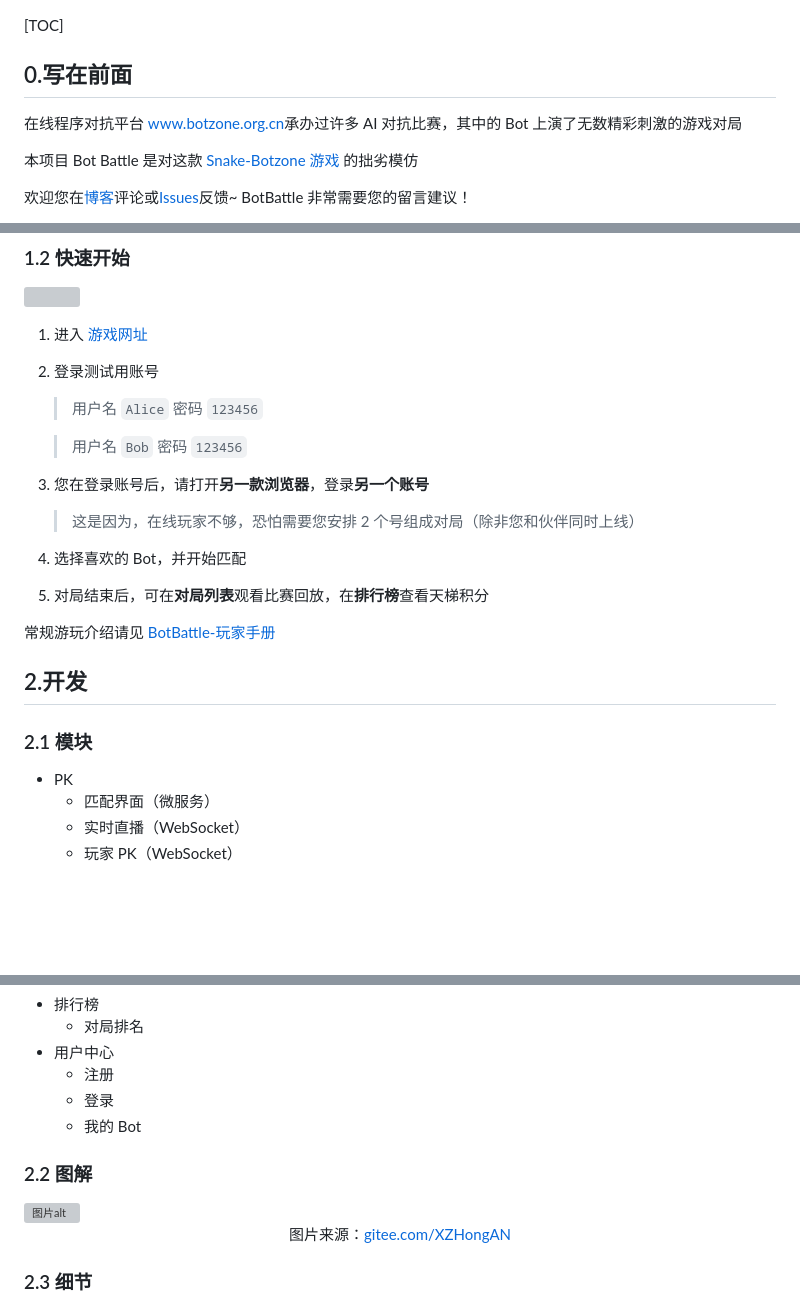
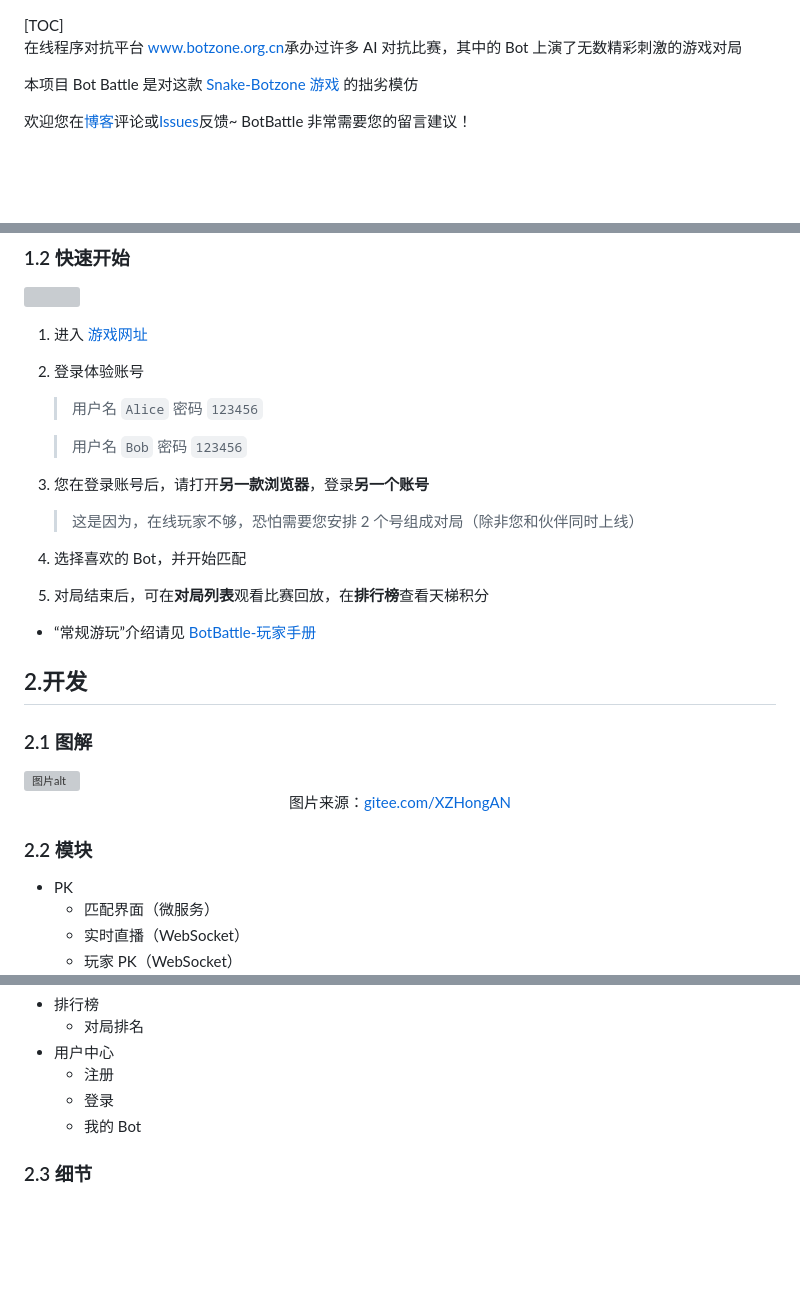
Before and after one commit to xiu1zi3/Bot-Battle, a Markdown page: readme.md, 3 parts joined by grey strips. Rendered like a GitHub page; blank space fills up the shorter version; grey boxes are pictures that could not be loaded.

Commit message:
调整了readme排版

```diff
--- a/readme.md
+++ b/readme.md
@@ -1,7 +1,5 @@
 [TOC]
-
-## 0.写在前面
-
+<br>
 在线程序对抗平台 <a href="https://www.botzone.org.cn/" target="_blank">www.botzone.org.cn</a>承办过许多 AI 对抗比赛，其中的 Bot 上演了无数精彩刺激的游戏对局
 
 本项目 Bot Battle 是对这款 <a href="https://www.botzone.org.cn/game/Snake/" target="_blank">Snake-Botzone 游戏</a> 的拙劣模仿
@@ -22,7 +20,7 @@
 
 1. 进入 <a href="https://app6735.acapp.acwing.com.cn/" target="_blank">游戏网址</a>
 
-2. 登录测试用账号
+2. 登录体验账号
 
    > 用户名
    > `Alice`
@@ -42,7 +40,7 @@
 
 5. 对局结束后，可在**对局列表**观看比赛回放，在**排行榜**查看天梯积分
 
-常规游玩介绍请见 <a href="https://www.cnblogs.com/aijisjtu/p/18105385" target="_blank">BotBattle-玩家手册</a>
+- “常规游玩”介绍请见 <a href="https://www.cnblogs.com/aijisjtu/p/18105385" target="_blank">BotBattle-玩家手册</a>
 
 <!--
 ### 1.3 常规游玩
@@ -57,7 +55,13 @@
 
 ## 2.开发
 
-### 2.1 模块
+### 2.1 图解
+
+<img src="https://ice2604-navi.github.io/asssets/botbattle.jpg" alt="图片alt" title="图片title">
+
+<center><font color=gray>图片来源：<a href="https://gitee.com/XZHongAN" target="_blank" alt="图片alt" title="图片title">gitee.com/XZHongAN</a> </font></center>
+
+### 2.2 模块
 
 - PK
   - 匹配界面（微服务）
@@ -73,12 +77,6 @@
   - 登录
   - 我的 Bot
 
-### 2.2 图解
-
-<img src="https://ice2604-navi.github.io/asssets/botbattle.jpg" alt="图片alt" title="图片title">
-
-<center><font color=gray>图片来源：<a href="https://gitee.com/XZHongAN" target="_blank" alt="图片alt" title="图片title">gitee.com/XZHongAN</a> </font></center>
-
 ### 2.3 细节
 
 - 障碍物生成
```
